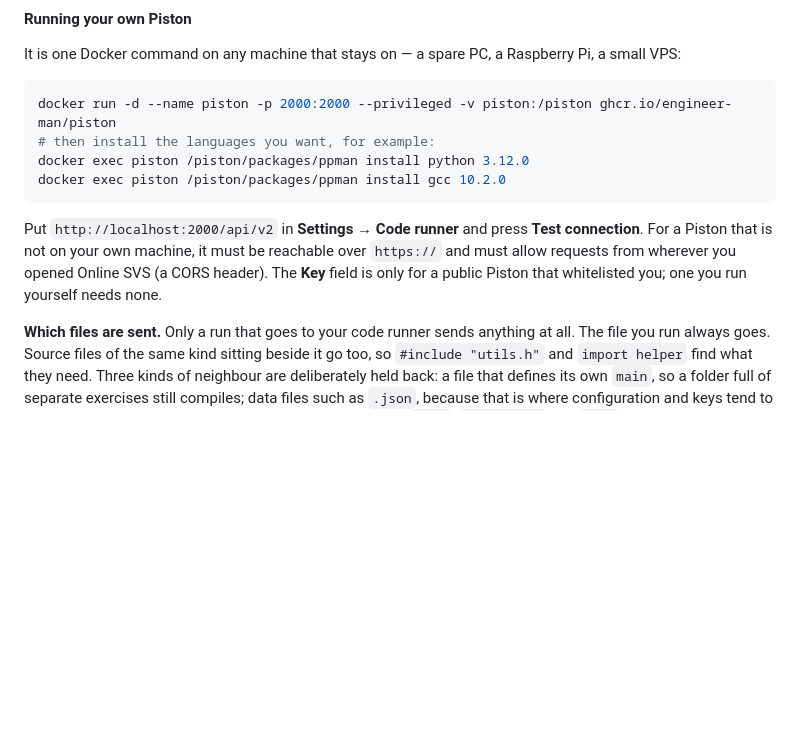
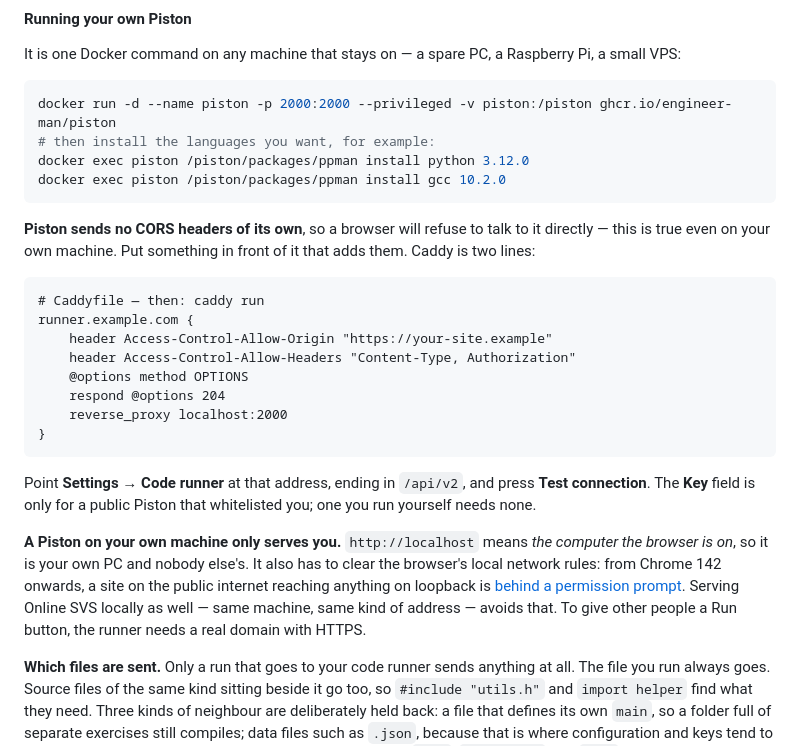
Before and after one commit to jari101/Online-SVS, a Markdown page: README.md, the part around the change. GitHub-like rendering; blank space fills up the shorter version.

Commit message:
Correct the Piston setup: it sends no CORS headers
The instructions said to put http://localhost:2000/api/v2 in Settings and
press Test connection. That would have failed. Piston's Express app
registers no cors() middleware and sets no Access-Control-Allow-Origin, so
a browser refuses the request before Piston ever sees it — on your own
machine as much as anywhere else. Something has to sit in front and add the
headers; there is a two-line Caddyfile for it now.

Also says plainly what localhost means, because it is easy to read a
"runner on your PC" as something visitors could use. It is the computer the
browser is on, so it serves you and nobody else, and from Chrome 142 a
public site reaching loopback needs the user's permission besides. Serving
the IDE locally too stays on one side of that line; giving other people a
Run button needs a real domain.

Co-Authored-By: Claude Opus 5 <noreply@anthropic.com>
Claude-Session: https://claude.ai/code/session_01Gq9Pwydqt6oh37jPV1shRY

````diff
--- a/README.md
+++ b/README.md
@@ -142,10 +142,31 @@ docker exec piston /piston/packages/ppman install python 3.12.0
 docker exec piston /piston/packages/ppman install gcc 10.2.0
 ```
 
-Put `http://localhost:2000/api/v2` in **Settings → Code runner** and press **Test connection**.
-For a Piston that is not on your own machine, it must be reachable over `https://` and must allow
-requests from wherever you opened Online SVS (a CORS header). The **Key** field is only for a
-public Piston that whitelisted you; one you run yourself needs none.
+**Piston sends no CORS headers of its own**, so a browser will refuse to talk to it directly —
+this is true even on your own machine. Put something in front of it that adds them. Caddy is two
+lines:
+
+```
+# Caddyfile — then: caddy run
+runner.example.com {
+    header Access-Control-Allow-Origin "https://your-site.example"
+    header Access-Control-Allow-Headers "Content-Type, Authorization"
+    @options method OPTIONS
+    respond @options 204
+    reverse_proxy localhost:2000
+}
+```
+
+Point **Settings → Code runner** at that address, ending in `/api/v2`, and press
+**Test connection**. The **Key** field is only for a public Piston that whitelisted you; one you
+run yourself needs none.
+
+**A Piston on your own machine only serves you.** `http://localhost` means *the computer the
+browser is on*, so it is your own PC and nobody else's. It also has to clear the browser's local
+network rules: from Chrome 142 onwards, a site on the public internet reaching anything on
+loopback is [behind a permission prompt](https://developer.chrome.com/blog/local-network-access).
+Serving Online SVS locally as well — same machine, same kind of address — avoids that. To give
+other people a Run button, the runner needs a real domain with HTTPS.
 
 **Which files are sent.** Only a run that goes to your code runner sends anything at all. The
 file you run always goes. Source files of the same kind sitting beside it go too, so
````
